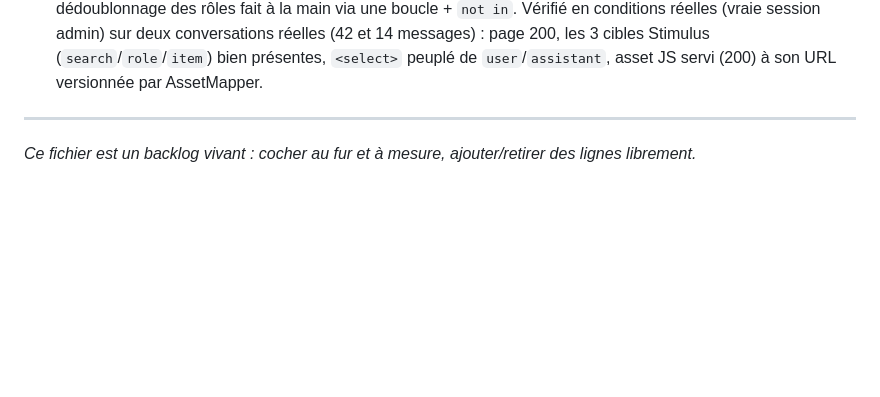
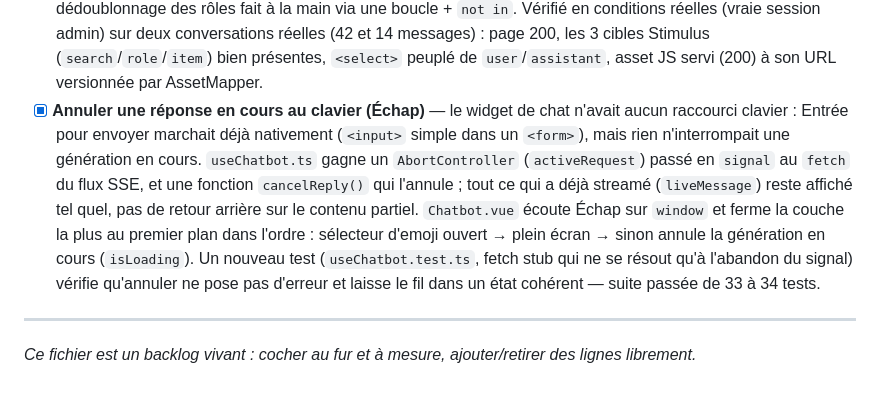
Before and after one commit to maximejolivet/chatbot-skills-ia, a Markdown page: docs/BACKLOG.md, the part around the change. Rendered like a GitHub page; blank space fills up the shorter version.

Commit message:
docs(repo): 📝 document the Escape-to-cancel keyboard shortcut
frontend/ isn't git-tracked in this repo (see .gitignore), so the
actual Chatbot.vue/useChatbot.ts changes live only on disk -- this
records the feature in the backlog and frontend spec anyway, same
treatment as every other frontend-only feature this session.

```diff
--- a/docs/BACKLOG.md
+++ b/docs/BACKLOG.md
@@ -775,6 +775,20 @@ Le widget actuel n'exploite qu'une fraction de ce que l'API backend expose déj
       messages) : page 200, les 3 cibles Stimulus (`search`/`role`/`item`)
       bien présentes, `<select>` peuplé de `user`/`assistant`, asset JS servi
       (200) à son URL versionnée par AssetMapper.
+- [x] **Annuler une réponse en cours au clavier (Échap)** — le widget de
+      chat n'avait aucun raccourci clavier : Entrée pour envoyer marchait
+      déjà nativement (`<input>` simple dans un `<form>`), mais rien
+      n'interrompait une génération en cours. `useChatbot.ts` gagne un
+      `AbortController` (`activeRequest`) passé en `signal` au `fetch` du
+      flux SSE, et une fonction `cancelReply()` qui l'annule ; tout ce qui a
+      déjà streamé (`liveMessage`) reste affiché tel quel, pas de retour
+      arrière sur le contenu partiel. `Chatbot.vue` écoute Échap sur
+      `window` et ferme la couche la plus au premier plan dans l'ordre :
+      sélecteur d'emoji ouvert → plein écran → sinon annule la génération en
+      cours (`isLoading`). Un nouveau test (`useChatbot.test.ts`, fetch stub
+      qui ne se résout qu'à l'abandon du signal) vérifie qu'annuler ne pose
+      pas d'erreur et laisse le fil dans un état cohérent — suite passée de
+      33 à 34 tests.
 
 ---
 
```
Also changed, not shown: docs/frontend/SPECIFICATION.md (+3 -1 lines).
